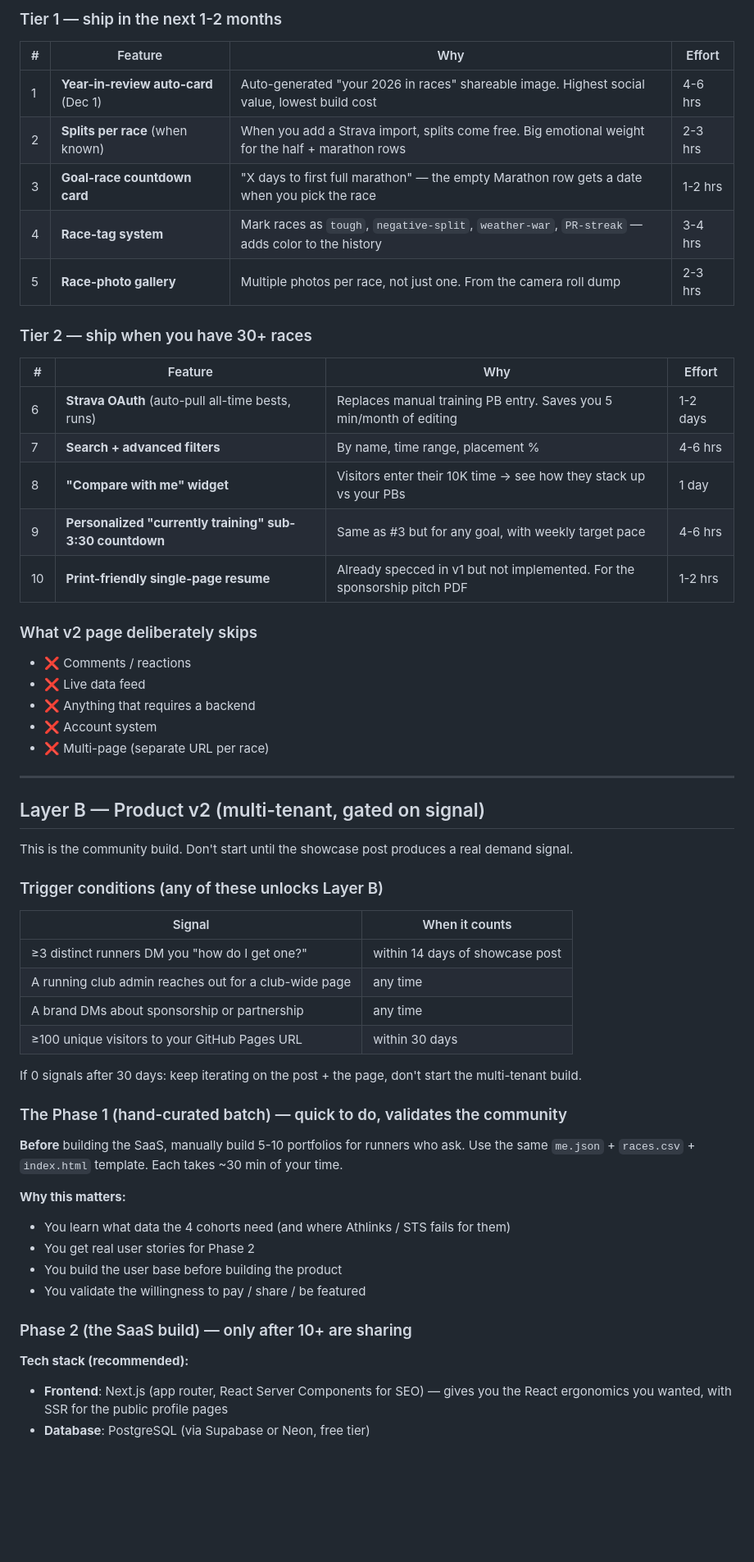
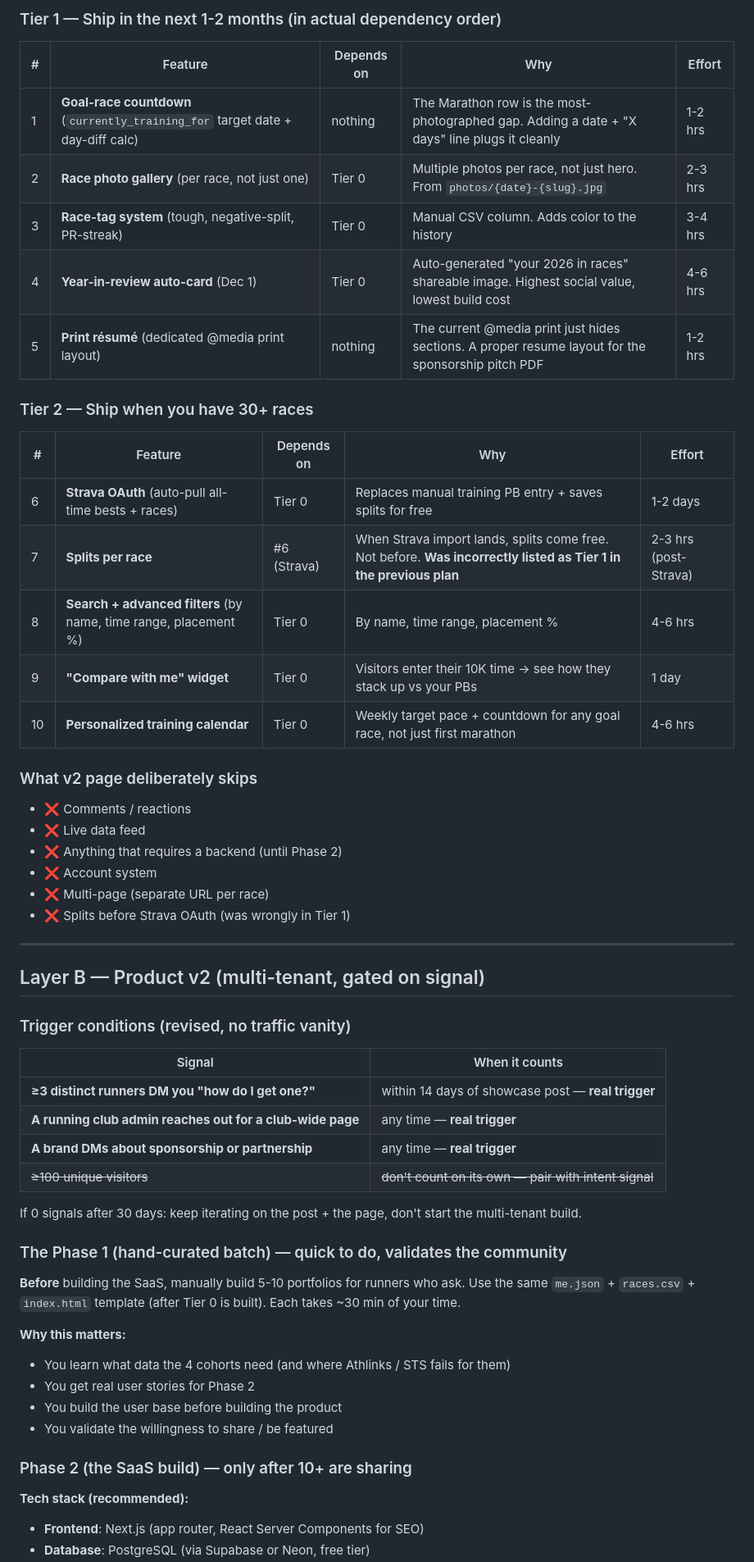
Before and after one commit to karthik-zoro-96/runner-portfolio, a Markdown page: v2-plan-summary.md, the part around one of its changes. Shown at 82% size. Rendered like a GitHub page; blank space fills up the shorter version.

```diff
--- a/v2-plan-summary.md
+++ b/v2-plan-summary.md
@@ -42,58 +61,57 @@ These are the 10 features that earn their place in v2, in priority order:
 
-### Tier 1 — ship in the next 1-2 months
-| # | Feature | Why | Effort |
-|---|---|---|---|
-| 1 | **Year-in-review auto-card** (Dec 1) | Auto-generated "your 2026 in races" shareable image. Highest social value, lowest build cost | 4-6 hrs |
-| 2 | **Splits per race** (when known) | When you add a Strava import, splits come free. Big emotional weight for the half + marathon rows | 2-3 hrs |
-| 3 | **Goal-race countdown card** | "X days to first full marathon" — the empty Marathon row gets a date when you pick the race | 1-2 hrs |
-| 4 | **Race-tag system** | Mark races as `tough`, `negative-split`, `weather-war`, `PR-streak` — adds color to the history | 3-4 hrs |
-| 5 | **Race-photo gallery** | Multiple photos per race, not just one. From the camera roll dump | 2-3 hrs |
+### Tier 1 — Ship in the next 1-2 months (in actual dependency order)
+| # | Feature | Depends on | Why | Effort |
+|---|---|---|---|---|
+| 1 | **Goal-race countdown** (`currently_training_for` target date + day-diff calc) | nothing | The Marathon row is the most-photographed gap. Adding a date + "X days" line plugs it cleanly | 1-2 hrs |
+| 2 | **Race photo gallery** (per race, not just one) | Tier 0 | Multiple photos per race, not just hero. From `photos/{date}-{slug}.jpg` | 2-3 hrs |
+| 3 | **Race-tag system** (tough, negative-split, PR-streak) | Tier 0 | Manual CSV column. Adds color to the history | 3-4 hrs |
+| 4 | **Year-in-review auto-card** (Dec 1) | Tier 0 | Auto-generated "your 2026 in races" shareable image. Highest social value, lowest build cost | 4-6 hrs |
+| 5 | **Print résumé** (dedicated @media print layout) | nothing | The current @media print just hides sections. A proper resume layout for the sponsorship pitch PDF | 1-2 hrs |
 
-### Tier 2 — ship when you have 30+ races
-| # | Feature | Why | Effort |
-|---|---|---|---|
-| 6 | **Strava OAuth** (auto-pull all-time bests, runs) | Replaces manual training PB entry. Saves you 5 min/month of editing | 1-2 days |
-| 7 | **Search + advanced filters** | By name, time range, placement % | 4-6 hrs |
-| 8 | **"Compare with me" widget** | Visitors enter their 10K time → see how they stack up vs your PBs | 1 day |
-| 9 | **Personalized "currently training" sub-3:30 countdown** | Same as #3 but for any goal, with weekly target pace | 4-6 hrs |
-| 10 | **Print-friendly single-page resume** | Already specced in v1 but not implemented. For the sponsorship pitch PDF | 1-2 hrs |
+### Tier 2 — Ship when you have 30+ races
+| # | Feature | Depends on | Why | Effort |
+|---|---|---|---|---|
+| 6 | **Strava OAuth** (auto-pull all-time bests + races) | Tier 0 | Replaces manual training PB entry + saves splits for free | 1-2 days |
+| 7 | **Splits per race** | #6 (Strava) | When Strava import lands, splits come free. Not before. **Was incorrectly listed as Tier 1 in the previous plan** | 2-3 hrs (post-Strava) |
+| 8 | **Search + advanced filters** (by name, time range, placement %) | Tier 0 | By name, time range, placement % | 4-6 hrs |
+| 9 | **"Compare with me" widget** | Tier 0 | Visitors enter their 10K time → see how they stack up vs your PBs | 1 day |
+| 10 | **Personalized training calendar** | Tier 0 | Weekly target pace + countdown for any goal race, not just first marathon | 4-6 hrs |
 
 ### What v2 page deliberately skips
 - ❌ Comments / reactions
 - ❌ Live data feed
-- ❌ Anything that requires a backend
+- ❌ Anything that requires a backend (until Phase 2)
 - ❌ Account system
 - ❌ Multi-page (separate URL per race)
+- ❌ Splits before Strava OAuth (was wrongly in Tier 1)
 
 ---
 
 ## Layer B — Product v2 (multi-tenant, gated on signal)
 
-This is the community build. Don't start until the showcase post produces a real demand signal.
-
-### Trigger conditions (any of these unlocks Layer B)
+### Trigger conditions (revised, no traffic vanity)
 
 | Signal | When it counts |
 |---|---|
-| ≥3 distinct runners DM you "how do I get one?" | within 14 days of showcase post |
-| A running club admin reaches out for a club-wide page | any time |
-| A brand DMs about sponsorship or partnership | any time |
-| ≥100 unique visitors to your GitHub Pages URL | within 30 days |
+| **≥3 distinct runners DM you "how do I get one?"** | within 14 days of showcase post — **real trigger** |
+| **A running club admin reaches out for a club-wide page** | any time — **real trigger** |
+| **A brand DMs about sponsorship or partnership** | any time — **real trigger** |
+| ~~≥100 unique visitors~~ | ~~don't count on its own — pair with intent signal~~ |
 
 If 0 signals after 30 days: keep iterating on the post + the page, don't start the multi-tenant build.
 
 ### The Phase 1 (hand-curated batch) — quick to do, validates the community
 
-**Before** building the SaaS, manually build 5-10 portfolios for runners who ask. Use the same `me.json` + `races.csv` + `index.html` template. Each takes ~30 min of your time.
+**Before** building the SaaS, manually build 5-10 portfolios for runners who ask. Use the same `me.json` + `races.csv` + `index.html` template (after Tier 0 is built). Each takes ~30 min of your time.
 
 **Why this matters:**
 - You learn what data the 4 cohorts need (and where Athlinks / STS fails for them)
 - You get real user stories for Phase 2
 - You build the user base before building the product
-- You validate the willingness to pay / share / be featured
+- You validate the willingness to share / be featured
 
 ### Phase 2 (the SaaS build) — only after 10+ are sharing
 
 **Tech stack (recommended):**
-- **Frontend**: Next.js (app router, React Server Components for SEO) — gives you the React ergonomics you wanted, with SSR for the public profile pages
+- **Frontend**: Next.js (app router, React Server Components for SEO)
 - **Database**: PostgreSQL (via Supabase or Neon, free tier)
```
Also changed, not shown: other parts of v2-plan-summary.md (+71 -42 lines), NEXT-STEPS.md (added, +67 -0 lines).
